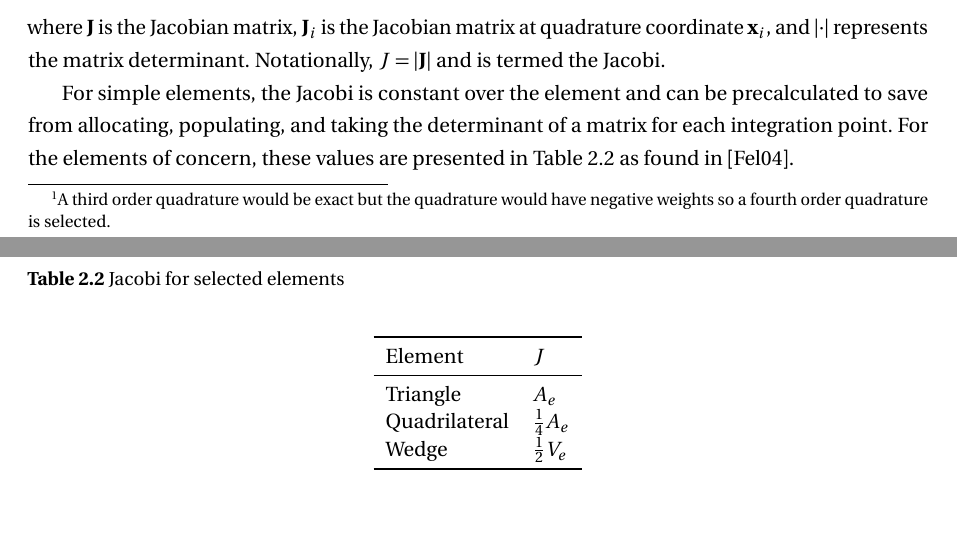
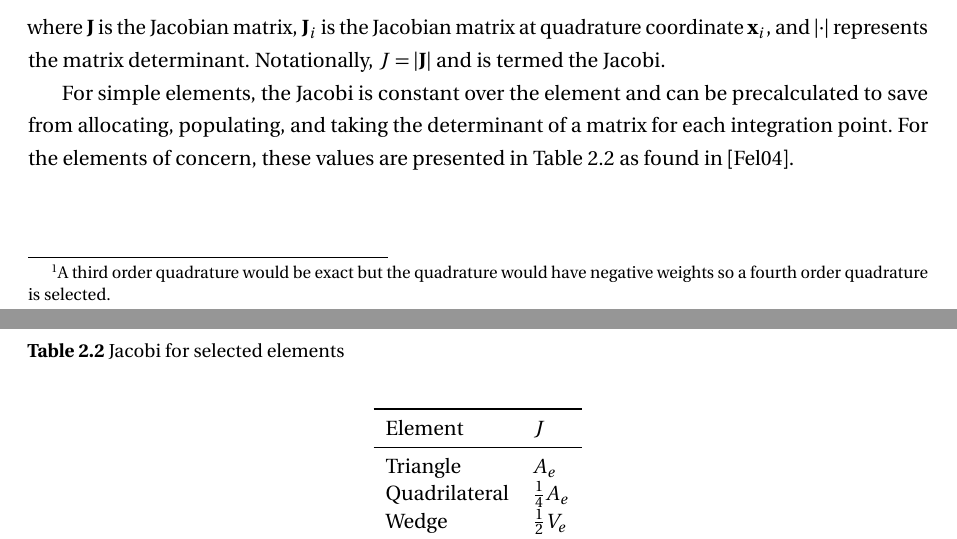
Before and after one commit to wcdawn/WilliamDawn-thesis, a LaTeX thesis (WilliamDawn-thesis.tex): two parts of pages 25 and 26 of 71 before the commit and two parts of pages 25 and 26 of 72 after it, joined at a grey line, cut so that both start at the same text. Compiled offline with pdfLaTeX.

Commit message:
fixing a float formatting problem

```diff
--- a/WilliamDawn-thesis.tex
+++ b/WilliamDawn-thesis.tex
@@ -162,10 +162,11 @@
 %%%% Hack for containing figures within sections
 %%%%%%%%%%%%%%%%%%%%%%%%%%%%
 %http://ctan.org/pkg/placeins
-\usepackage{placeins}
-%Defines a \FloatBarrier com�mand, beyond which floats may not pass; useful,
-%for example, to ensure all floats for a section appear be�fore the next
+\usepackage[section]{placeins}
+%Defines a \FloatBarrier command, beyond which floats may not pass; useful,
+%for example, to ensure all floats for a section appear before the next
 %\section command.
+% sectiion option enforces float barriers at sections but NOT sub....sections
 
 %%%Hack for centering all figures
 %\makeatletter
```
Also changed, not shown: apA_analyticSolutions/apA_analyticSolutions.tex (line endings or trailing spaces), WilliamDawn-thesis.tex (2 more changed lines).
